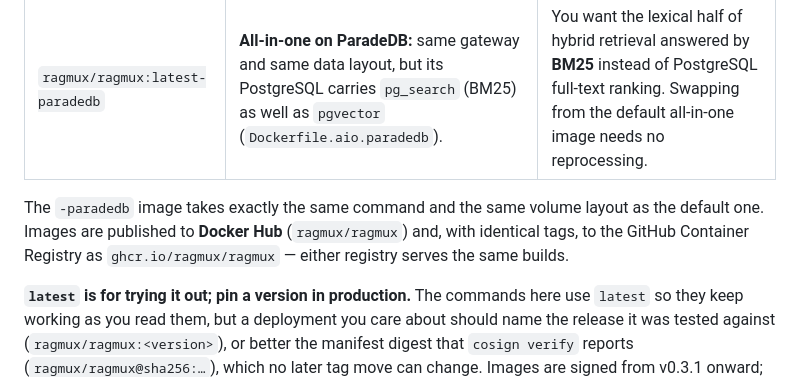
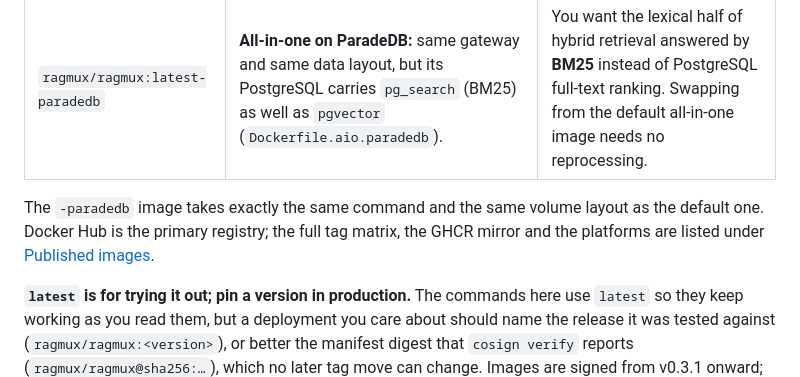
Before and after one commit to Ragmux/ragmux, a Markdown page: README.md, the part around the change. GitHub-like rendering.

```diff
--- a/README.md
+++ b/README.md
@@ -104,9 +104,9 @@ Three variants are published from every release:
 | `ragmux/ragmux:latest-paradedb` | **All-in-one on ParadeDB:** same gateway and same data layout, but its PostgreSQL carries `pg_search` (BM25) as well as `pgvector` (`Dockerfile.aio.paradedb`). | You want the lexical half of hybrid retrieval answered by **BM25** instead of PostgreSQL full-text ranking. Swapping from the default all-in-one image needs no reprocessing. |
 
 The `-paradedb` image takes exactly the same command and the same volume layout as the
-default one. Images are published to **Docker Hub** (`ragmux/ragmux`) and, with identical
-tags, to the GitHub Container Registry as `ghcr.io/ragmux/ragmux` — either registry
-serves the same builds.
+default one. Docker Hub is the primary registry; the full tag matrix, the GHCR mirror and
+the platforms are listed under
+[Published images](docs/configuration.md#published-images).
 
 **`latest` is for trying it out; pin a version in production.** The commands here use
 `latest` so they keep working as you read them, but a deployment you care about should
```
Also changed, not shown: docs/configuration.md (+24 -11 lines).
